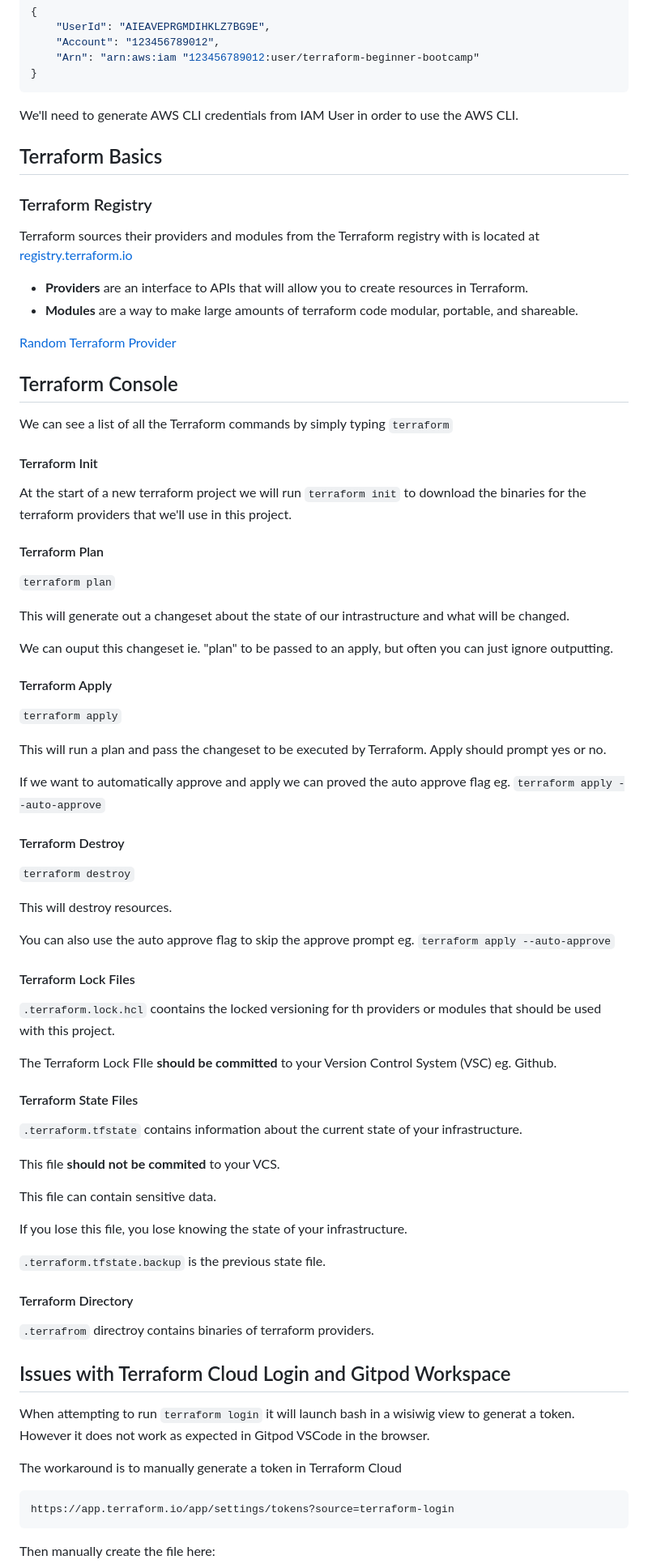
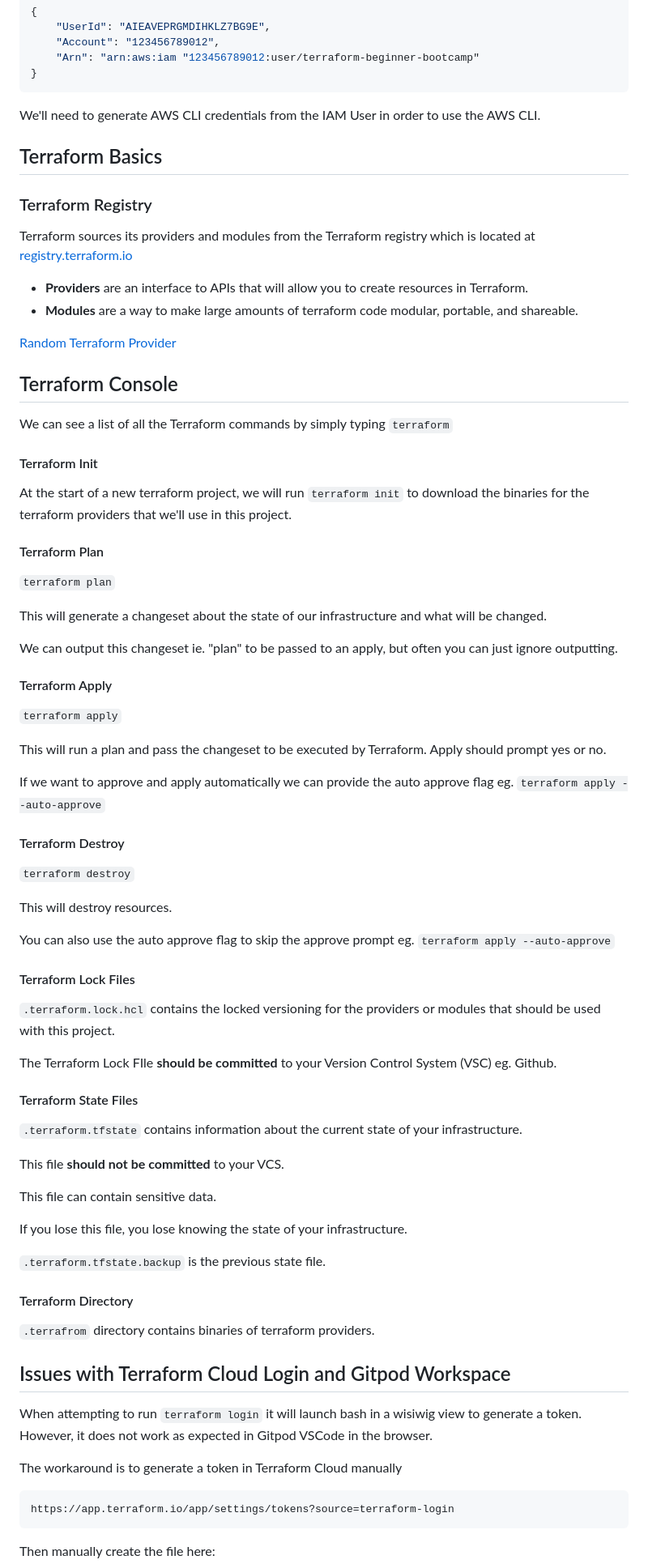
Before and after one commit to kedwards-io/terraform-beginner-bootcamp-2023, a Markdown page: journal/week0.md, the part around the change printed below. Shown: that part at 81% size. Drawn GitHub-style.

````diff
--- a/journal/week0.md
+++ b/journal/week0.md
@@ -198,13 +199,13 @@ If it is successful you should see a json payload return that looks like this:
 }
 ```
 
-We'll need to generate AWS CLI credentials from IAM User in order to use the AWS CLI.
+We'll need to generate AWS CLI credentials from the IAM User in order to use the AWS CLI.
 
 ## Terraform Basics
 
 ### Terraform Registry
 
-Terraform sources their providers and modules from the Terraform registry with is located at [registry.terraform.io](https://registry.terraform.io)
+Terraform sources its providers and modules from the Terraform registry which is located at [registry.terraform.io](https://registry.terraform.io)
 
 - **Providers** are an interface to APIs that will allow you to create resources in Terraform.
 - **Modules** are a way to make large amounts of terraform code modular, portable, and shareable.
@@ -216,15 +217,15 @@ We can see a list of all the Terraform commands by simply typing `terraform`
 
 #### Terraform Init
 
-At the start of a new terraform project we will run `terraform init` to download the binaries for the terraform providers that we'll use in this project.
+At the start of a new terraform project, we will run `terraform init` to download the binaries for the terraform providers that we'll use in this project.
 
 #### Terraform Plan
 
 `terraform plan`
 
-This will generate out a changeset about the state of our intrastructure and what will be changed.
+This will generate a changeset about the state of our infrastructure and what will be changed.
 
-We can ouput this changeset ie. "plan" to be passed to an apply, but often you can just ignore outputting.
+We can output this changeset ie. "plan" to be passed to an apply, but often you can just ignore outputting.
 
 #### Terraform Apply
 
@@ -232,7 +233,7 @@ We can ouput this changeset ie. "plan" to be passed to an apply, but often you c
 
 This will run a plan and pass the changeset to be executed by Terraform.  Apply should prompt yes or no.
 
-If we want to automatically approve and apply we can proved the auto approve flag eg. `terraform apply --auto-approve`
+If we want to approve and apply automatically we can provide the auto approve flag eg. `terraform apply --auto-approve`
 
 #### Terraform Destroy
 
@@ -245,7 +246,7 @@ You can also use the auto approve flag to skip the approve prompt eg. `terraform
 
 #### Terraform Lock Files
 
-`.terraform.lock.hcl` coontains the locked versioning for th providers or modules that should be used with this project.
+`.terraform.lock.hcl` contains the locked versioning for the providers or modules that should be used with this project.
 
 The Terraform Lock FIle **should be committed** to your Version Control System (VSC) eg. Github.
 
@@ -253,7 +254,7 @@ The Terraform Lock FIle **should be committed** to your Version Control System (
 
 `.terraform.tfstate` contains information about the current state of your infrastructure.
 
-This file **should not be commited** to your VCS.
+This file **should not be committed** to your VCS.
 
 This file can contain sensitive data.
 
@@ -263,14 +264,14 @@ If you lose this file, you lose knowing the state of your infrastructure.
 
 #### Terraform Directory
 
-`.terrafrom` directroy contains binaries of terraform providers.
+`.terrafrom` directory contains binaries of terraform providers.
 
 
 ## Issues with Terraform Cloud Login and Gitpod Workspace
 
-When attempting to run `terraform login` it will launch bash in a wisiwig view to generat a token.  However it does not work as expected in Gitpod VSCode in the browser.
+When attempting to run `terraform login` it will launch bash in a wisiwig view to generate a token.  However, it does not work as expected in Gitpod VSCode in the browser.
 
-The workaround is to manually generate a token in Terraform Cloud
+The workaround is to generate a token in Terraform Cloud manually
 
 ```
 https://app.terraform.io/app/settings/tokens?source=terraform-login
````
Also changed, not shown: other parts of journal/week0.md (+31 -30 lines).
